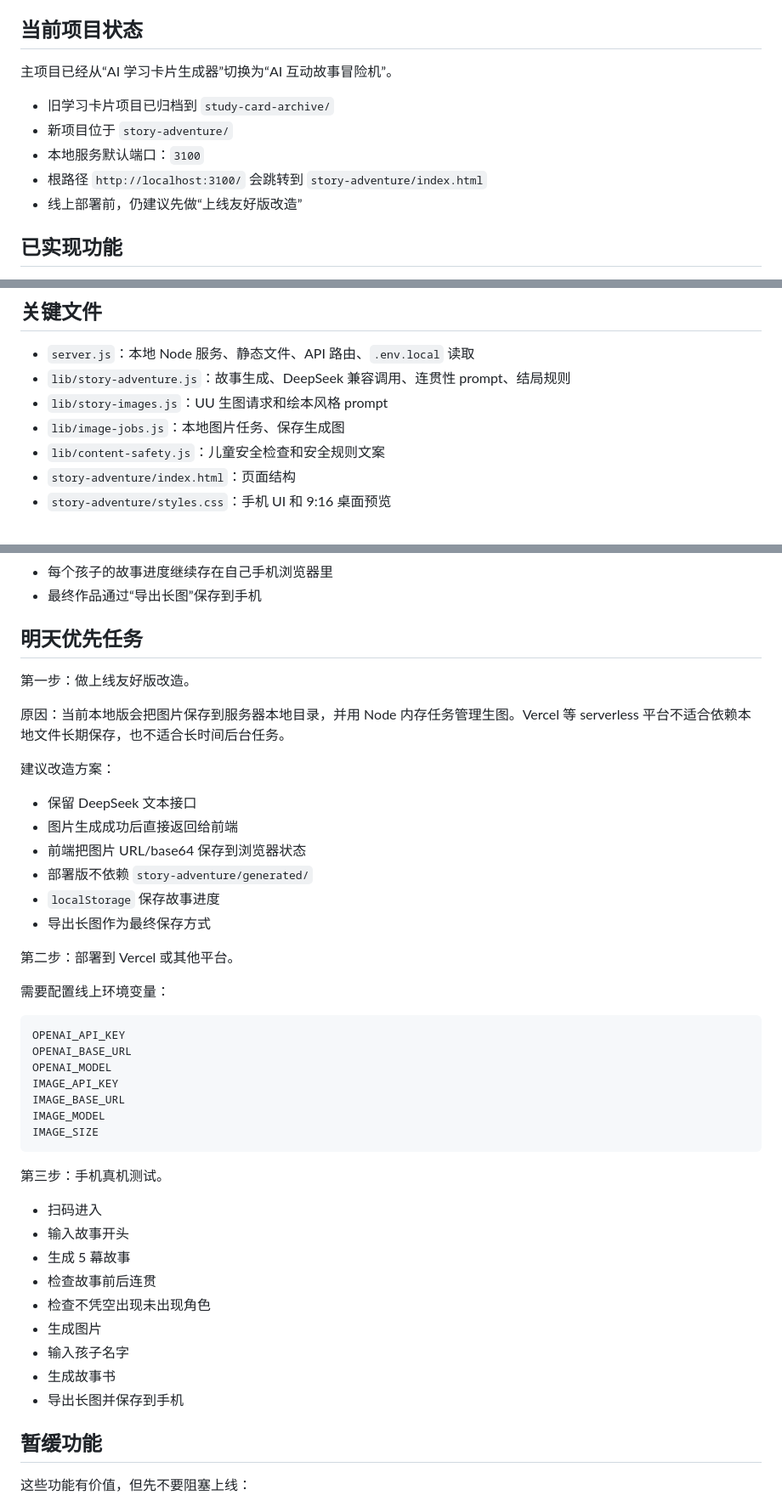
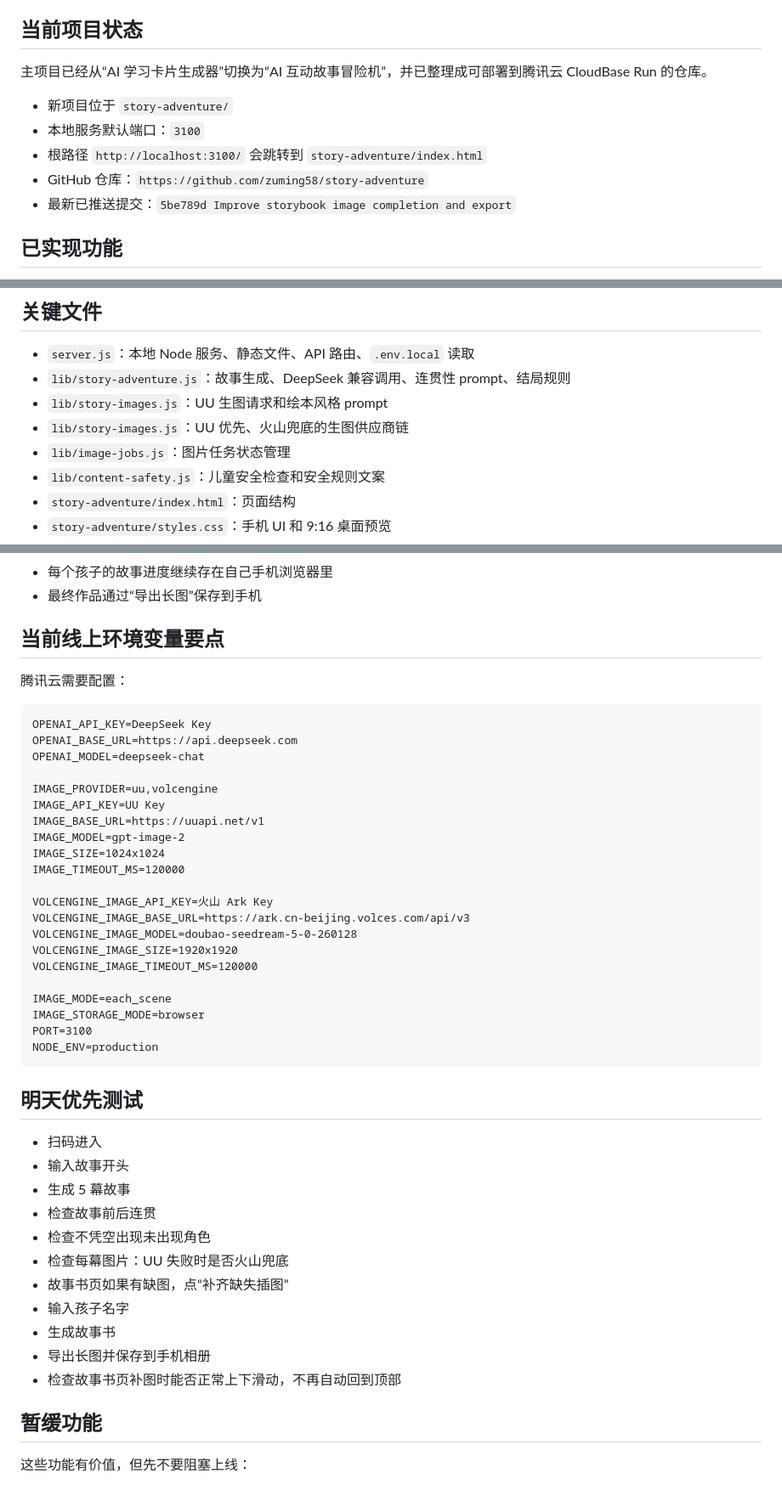
Before and after one commit to zuming58/story-adventure, a Markdown page: HANDOFF.md, 3 parts joined by grey strips. Shown at 85% size. Rendered like a GitHub page.

Commit message:
Update handoff for latest deployment fixes

````diff
--- a/HANDOFF.md
+++ b/HANDOFF.md
@@ -6,13 +7,13 @@
 
 ## 当前项目状态
 
-主项目已经从“AI 学习卡片生成器”切换为“AI 互动故事冒险机”。
+主项目已经从“AI 学习卡片生成器”切换为“AI 互动故事冒险机”，并已整理成可部署到腾讯云 CloudBase Run 的仓库。
 
-- 旧学习卡片项目已归档到 `study-card-archive/`
 - 新项目位于 `story-adventure/`
 - 本地服务默认端口：`3100`
 - 根路径 `http://localhost:3100/` 会跳转到 `story-adventure/index.html`
-- 线上部署前，仍建议先做“上线友好版改造”
+- GitHub 仓库：`https://github.com/zuming58/story-adventure`
+- 最新已推送提交：`5be789d Improve storybook image completion and export`
 
 ## 已实现功能
 
@@ -81,7 +99,8 @@ http://localhost:3100/story-adventure/index.html?demo=1
 - `server.js`：本地 Node 服务、静态文件、API 路由、`.env.local` 读取
 - `lib/story-adventure.js`：故事生成、DeepSeek 兼容调用、连贯性 prompt、结局规则
 - `lib/story-images.js`：UU 生图请求和绘本风格 prompt
-- `lib/image-jobs.js`：本地图片任务、保存生成图
+- `lib/story-images.js`：UU 优先、火山兜底的生图供应商链
+- `lib/image-jobs.js`：图片任务状态管理
 - `lib/content-safety.js`：儿童安全检查和安全规则文案
 - `story-adventure/index.html`：页面结构
 - `story-adventure/styles.css`：手机 UI 和 9:16 桌面预览
@@ -106,46 +125,47 @@ http://localhost:3100/story-adventure/index.html?demo=1
 - 每个孩子的故事进度继续存在自己手机浏览器里
 - 最终作品通过“导出长图”保存到手机
 
-## 明天优先任务
+## 当前线上环境变量要点
 
-第一步：做上线友好版改造。
-
-原因：当前本地版会把图片保存到服务器本地目录，并用 Node 内存任务管理生图。Vercel 等 serverless 平台不适合依赖本地文件长期保存，也不适合长时间后台任务。
-
-建议改造方案：
-
-- 保留 DeepSeek 文本接口
-- 图片生成成功后直接返回给前端
-- 前端把图片 URL/base64 保存到浏览器状态
-- 部署版不依赖 `story-adventure/generated/`
-- `localStorage` 保存故事进度
-- 导出长图作为最终保存方式
-
-第二步：部署到 Vercel 或其他平台。
-
-需要配置线上环境变量：
+腾讯云需要配置：
 
 ```text
-OPENAI_API_KEY
-OPENAI_BASE_URL
-OPENAI_MODEL
-IMAGE_API_KEY
-IMAGE_BASE_URL
-IMAGE_MODEL
-IMAGE_SIZE
+OPENAI_API_KEY=DeepSeek Key
+OPENAI_BASE_URL=https://api.deepseek.com
+OPENAI_MODEL=deepseek-chat
+
+IMAGE_PROVIDER=uu,volcengine
+IMAGE_API_KEY=UU Key
+IMAGE_BASE_URL=https://uuapi.net/v1
+IMAGE_MODEL=gpt-image-2
+IMAGE_SIZE=1024x1024
+IMAGE_TIMEOUT_MS=120000
+
+VOLCENGINE_IMAGE_API_KEY=火山 Ark Key
+VOLCENGINE_IMAGE_BASE_URL=https://ark.cn-beijing.volces.com/api/v3
+VOLCENGINE_IMAGE_MODEL=doubao-seedream-5-0-260128
+VOLCENGINE_IMAGE_SIZE=1920x1920
+VOLCENGINE_IMAGE_TIMEOUT_MS=120000
+
+IMAGE_MODE=each_scene
+IMAGE_STORAGE_MODE=browser
+PORT=3100
+NODE_ENV=production
 ```
 
-第三步：手机真机测试。
+## 明天优先测试
 
 - 扫码进入
 - 输入故事开头
 - 生成 5 幕故事
 - 检查故事前后连贯
 - 检查不凭空出现未出现角色
-- 生成图片
+- 检查每幕图片：UU 失败时是否火山兜底
+- 故事书页如果有缺图，点“补齐缺失插图”
 - 输入孩子名字
 - 生成故事书
-- 导出长图并保存到手机
+- 导出长图并保存到手机相册
+- 检查故事书页补图时能否正常上下滑动，不再自动回到顶部
 
 ## 暂缓功能
 
````
Also changed, not shown: other parts of HANDOFF.md (+24 -6 lines).
